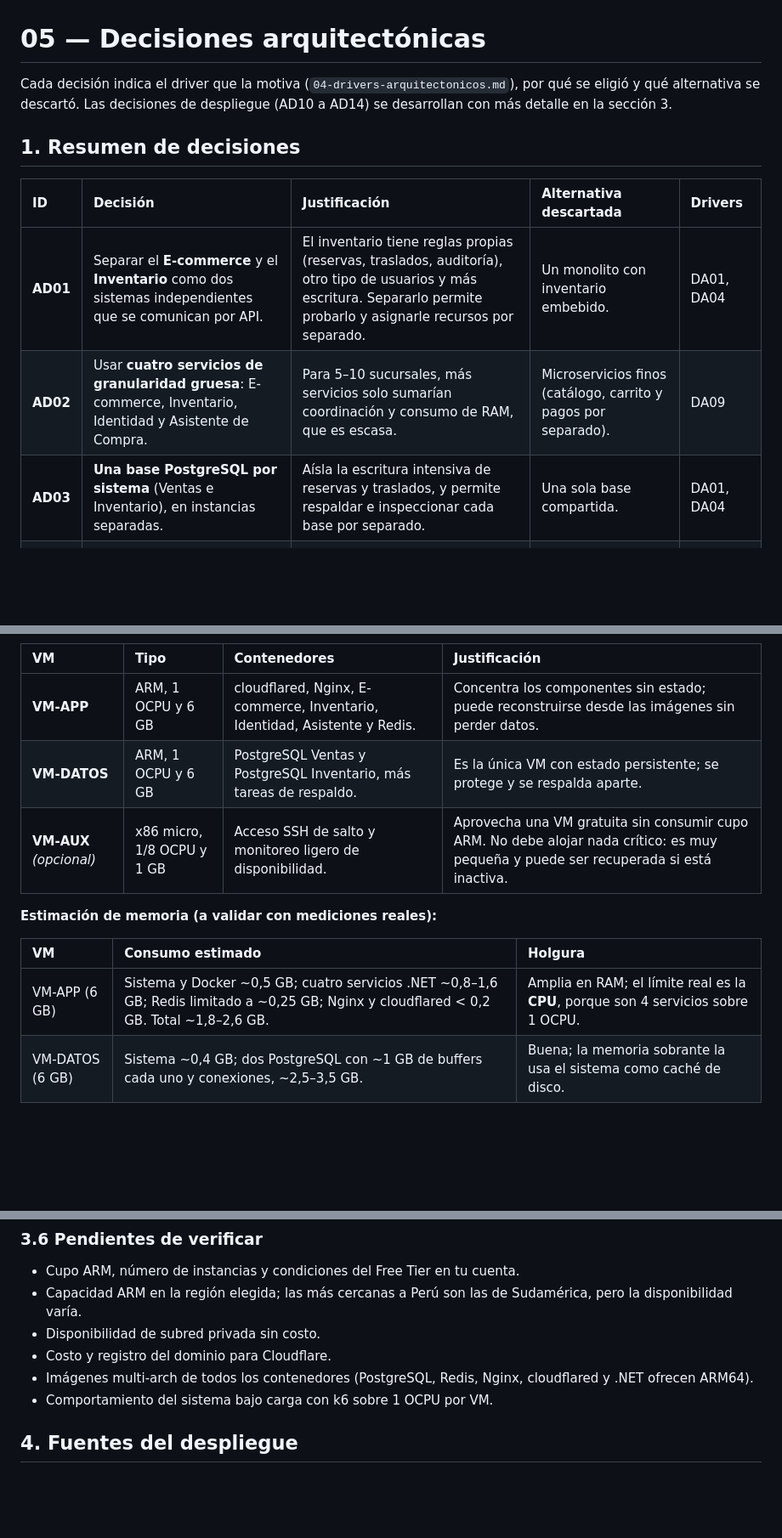
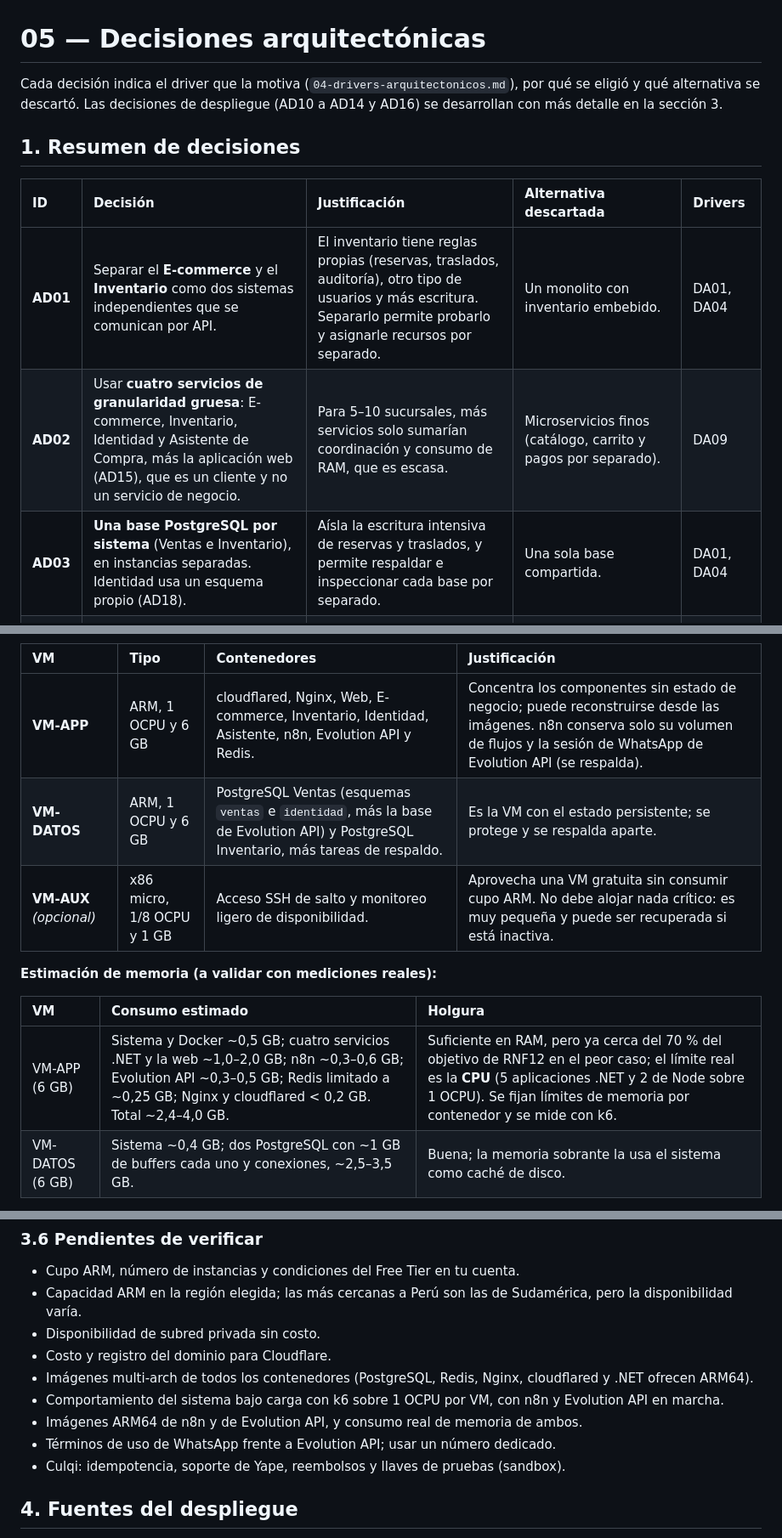
Before and after one commit to P35C4D0R4B1050/BabelHub, a Markdown page: docs/05-decisiones-arquitectonicas.md, 3 parts joined by grey strips. Shown at 85% size. Rendered like a GitHub page; blank space fills up the shorter version.

```diff
--- a/docs/05-decisiones-arquitectonicas.md
+++ b/docs/05-decisiones-arquitectonicas.md
@@ -1,14 +1,14 @@
 # 05 — Decisiones arquitectónicas
 
-Cada decisión indica el driver que la motiva (`04-drivers-arquitectonicos.md`), por qué se eligió y qué alternativa se descartó. Las decisiones de despliegue (AD10 a AD14) se desarrollan con más detalle en la sección 3.
+Cada decisión indica el driver que la motiva (`04-drivers-arquitectonicos.md`), por qué se eligió y qué alternativa se descartó. Las decisiones de despliegue (AD10 a AD14 y AD16) se desarrollan con más detalle en la sección 3.
 
 ## 1. Resumen de decisiones
 
 | ID | Decisión | Justificación | Alternativa descartada | Drivers |
 | :--- | :--- | :--- | :--- | :--- |
 | **AD01** | Separar el **E-commerce** y el **Inventario** como dos sistemas independientes que se comunican por API. | El inventario tiene reglas propias (reservas, traslados, auditoría), otro tipo de usuarios y más escritura. Separarlo permite probarlo y asignarle recursos por separado. | Un monolito con inventario embebido. | DA01, DA04 |
-| **AD02** | Usar **cuatro servicios de granularidad gruesa**: E-commerce, Inventario, Identidad y Asistente de Compra. | Para 5–10 sucursales, más servicios solo sumarían coordinación y consumo de RAM, que es escasa. | Microservicios finos (catálogo, carrito y pagos por separado). | DA09 |
-| **AD03** | **Una base PostgreSQL por sistema** (Ventas e Inventario), en instancias separadas. | Aísla la escritura intensiva de reservas y traslados, y permite respaldar e inspeccionar cada base por separado. | Una sola base compartida. | DA01, DA04 |
+| **AD02** | Usar **cuatro servicios de granularidad gruesa**: E-commerce, Inventario, Identidad y Asistente de Compra, más la aplicación web (AD15), que es un cliente y no un servicio de negocio. | Para 5–10 sucursales, más servicios solo sumarían coordinación y consumo de RAM, que es escasa. | Microservicios finos (catálogo, carrito y pagos por separado). | DA09 |
+| **AD03** | **Una base PostgreSQL por sistema** (Ventas e Inventario), en instancias separadas. Identidad usa un esquema propio (AD18). | Aísla la escritura intensiva de reservas y traslados, y permite respaldar e inspeccionar cada base por separado. | Una sola base compartida. | DA01, DA04 |
 | **AD04** | Comunicación **REST síncrona**, sin bus de eventos. | Es simple, uniforme y suficiente para el volumen previsto; el E-commerce necesita la respuesta de disponibilidad antes de cobrar. | Arquitectura orientada a eventos. | DA02, DA03, DA07 |
 | **AD05** | **Servicio de Identidad** centralizado que emite **JWT** con rol y sucursal. | Evita duplicar la lógica de seguridad y permite que cada servicio valide el alcance por sucursal. | Autenticación dentro de cada servicio. | DA05 |
 | **AD06** | **Redis** como caché de disponibilidad (expiración corta) y catálogo (expiración mayor). | Reduce consultas a la base en picos; la validación definitiva se hace contra la base al reservar. | Consultar siempre a la base. | DA02 |
@@ -125,15 +155,15 @@ style LLM fill:#222,stroke:#fff,color:#fff
 
 | VM | Tipo | Contenedores | Justificación |
 | :--- | :--- | :--- | :--- |
-| **VM-APP** | ARM, 1 OCPU y 6 GB | cloudflared, Nginx, E-commerce, Inventario, Identidad, Asistente y Redis. | Concentra los componentes sin estado; puede reconstruirse desde las imágenes sin perder datos. |
-| **VM-DATOS** | ARM, 1 OCPU y 6 GB | PostgreSQL Ventas y PostgreSQL Inventario, más tareas de respaldo. | Es la única VM con estado persistente; se protege y se respalda aparte. |
+| **VM-APP** | ARM, 1 OCPU y 6 GB | cloudflared, Nginx, Web, E-commerce, Inventario, Identidad, Asistente, n8n, Evolution API y Redis. | Concentra los componentes sin estado de negocio; puede reconstruirse desde las imágenes. n8n conserva solo su volumen de flujos y la sesión de WhatsApp de Evolution API (se respalda). |
+| **VM-DATOS** | ARM, 1 OCPU y 6 GB | PostgreSQL Ventas (esquemas `ventas` e `identidad`, más la base de Evolution API) y PostgreSQL Inventario, más tareas de respaldo. | Es la VM con el estado persistente; se protege y se respalda aparte. |
 | **VM-AUX** *(opcional)* | x86 micro, 1/8 OCPU y 1 GB | Acceso SSH de salto y monitoreo ligero de disponibilidad. | Aprovecha una VM gratuita sin consumir cupo ARM. No debe alojar nada crítico: es muy pequeña y puede ser recuperada si está inactiva. |
 
 **Estimación de memoria (a validar con mediciones reales):**
 
 | VM | Consumo estimado | Holgura |
 | :--- | :--- | :--- |
-| VM-APP (6 GB) | Sistema y Docker ~0,5 GB; cuatro servicios .NET ~0,8–1,6 GB; Redis limitado a ~0,25 GB; Nginx y cloudflared < 0,2 GB. Total ~1,8–2,6 GB. | Amplia en RAM; el límite real es la **CPU**, porque son 4 servicios sobre 1 OCPU. |
+| VM-APP (6 GB) | Sistema y Docker ~0,5 GB; cuatro servicios .NET y la web ~1,0–2,0 GB; n8n ~0,3–0,6 GB; Evolution API ~0,3–0,5 GB; Redis limitado a ~0,25 GB; Nginx y cloudflared < 0,2 GB. Total ~2,4–4,0 GB. | Suficiente en RAM, pero ya cerca del 70 % del objetivo de RNF12 en el peor caso; el límite real es la **CPU** (5 aplicaciones .NET y 2 de Node sobre 1 OCPU). Se fijan límites de memoria por contenedor y se mide con k6. |
 | VM-DATOS (6 GB) | Sistema ~0,4 GB; dos PostgreSQL con ~1 GB de buffers cada uno y conexiones, ~2,5–3,5 GB. | Buena; la memoria sobrante la usa el sistema como caché de disco. |
 
 **Por qué 1 OCPU y 6 GB en cada una:** el cupo es de 2 OCPU y 12 GB, y la relación de 6 GB por OCPU lo reparte por igual. La alternativa de dar más a la VM-DATOS no ayuda, porque el cuello de botella previsto es la CPU de las aplicaciones.
@@ -182,7 +214,10 @@ Se propone **Ubuntu Server LTS mínimo sin entorno gráfico** en las VMs de Orac
 - Disponibilidad de subred privada sin costo.
 - Costo y registro del dominio para Cloudflare.
 - Imágenes multi-arch de todos los contenedores (PostgreSQL, Redis, Nginx, cloudflared y .NET ofrecen ARM64).
-- Comportamiento del sistema bajo carga con k6 sobre 1 OCPU por VM.
+- Comportamiento del sistema bajo carga con k6 sobre 1 OCPU por VM, con n8n y Evolution API en marcha.
+- Imágenes ARM64 de n8n y de Evolution API, y consumo real de memoria de ambos.
+- Términos de uso de WhatsApp frente a Evolution API; usar un número dedicado.
+- Culqi: idempotencia, soporte de Yape, reembolsos y llaves de pruebas (sandbox).
 
 ## 4. Fuentes del despliegue
 
```
Also changed, not shown: other parts of docs/05-decisiones-arquitectonicas.md (+37 -5 lines), docs/04-drivers-arquitectonicos.md (+8 -5 lines).
